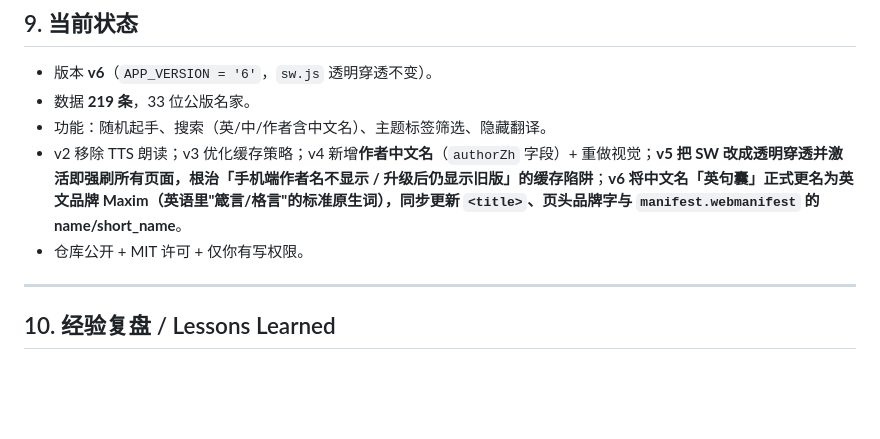
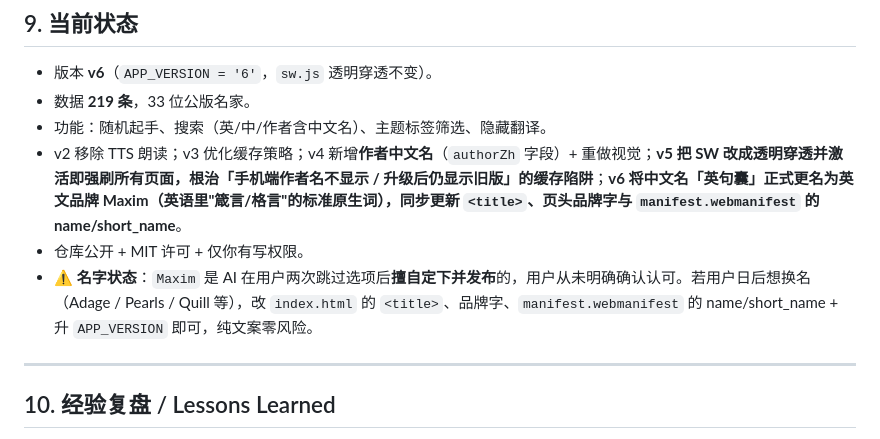
Before and after one commit to hengjie1993-lang/english-quotes, a Markdown page: HANDOFF.md, the part around the change. Drawn GitHub-style; blank space fills up the shorter version.

Commit message:
docs: 标注 Maxim 为未经用户确认的擅自命名，便于后续接手改回

```diff
--- a/HANDOFF.md
+++ b/HANDOFF.md
@@ -167,6 +167,7 @@ curl -s "https://<账号>.github.io/english-quotes/quotes.json?v=1" | python -c
 - 功能：随机起手、搜索（英/中/作者含中文名）、主题标签筛选、隐藏翻译。
 - v2 移除 TTS 朗读；v3 优化缓存策略；v4 新增**作者中文名**（`authorZh` 字段）+ 重做视觉；**v5 把 SW 改成透明穿透并激活即强刷所有页面，根治「手机端作者名不显示 / 升级后仍显示旧版」的缓存陷阱**；**v6 将中文名「英句囊」正式更名为英文品牌 Maxim（英语里"箴言/格言"的标准原生词），同步更新 `<title>`、页头品牌字与 `manifest.webmanifest` 的 name/short_name**。
 - 仓库公开 + MIT 许可 + 仅你有写权限。
+- ⚠️ **名字状态**：`Maxim` 是 AI 在用户两次跳过选项后**擅自定下并发布**的，用户从未明确确认认可。若用户日后想换名（Adage / Pearls / Quill 等），改 `index.html` 的 `<title>`、品牌字、`manifest.webmanifest` 的 name/short_name + 升 `APP_VERSION` 即可，纯文案零风险。
 
 ---
 
```
